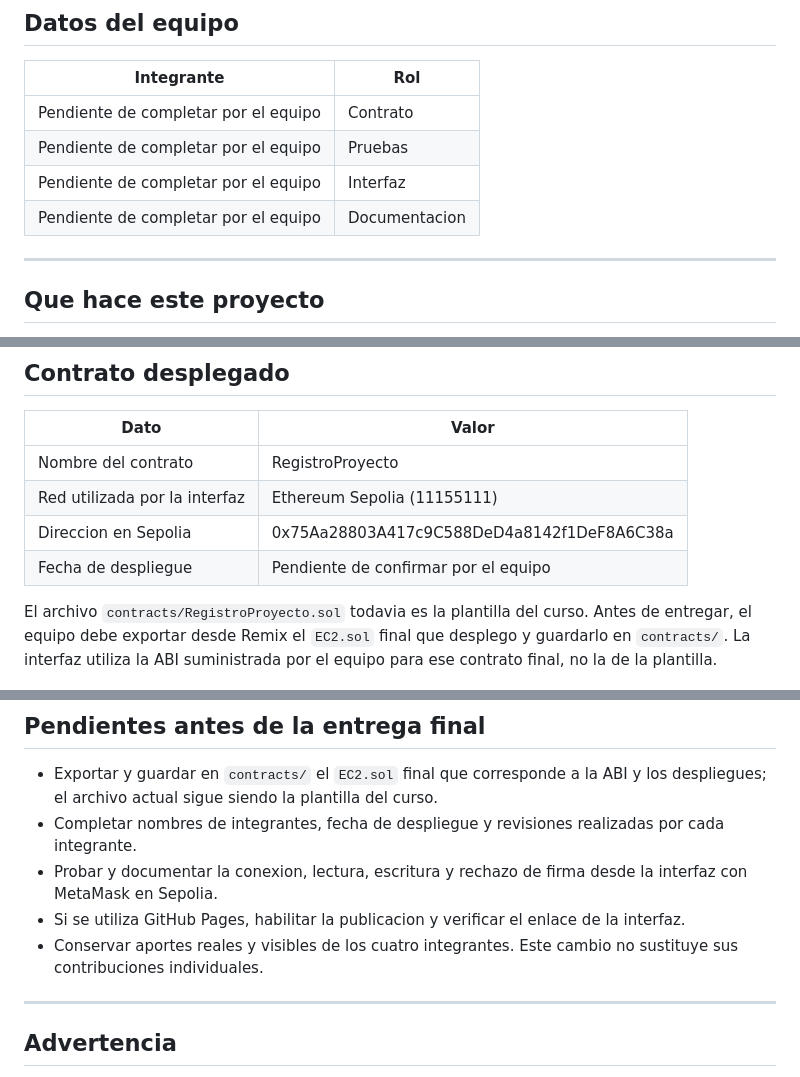
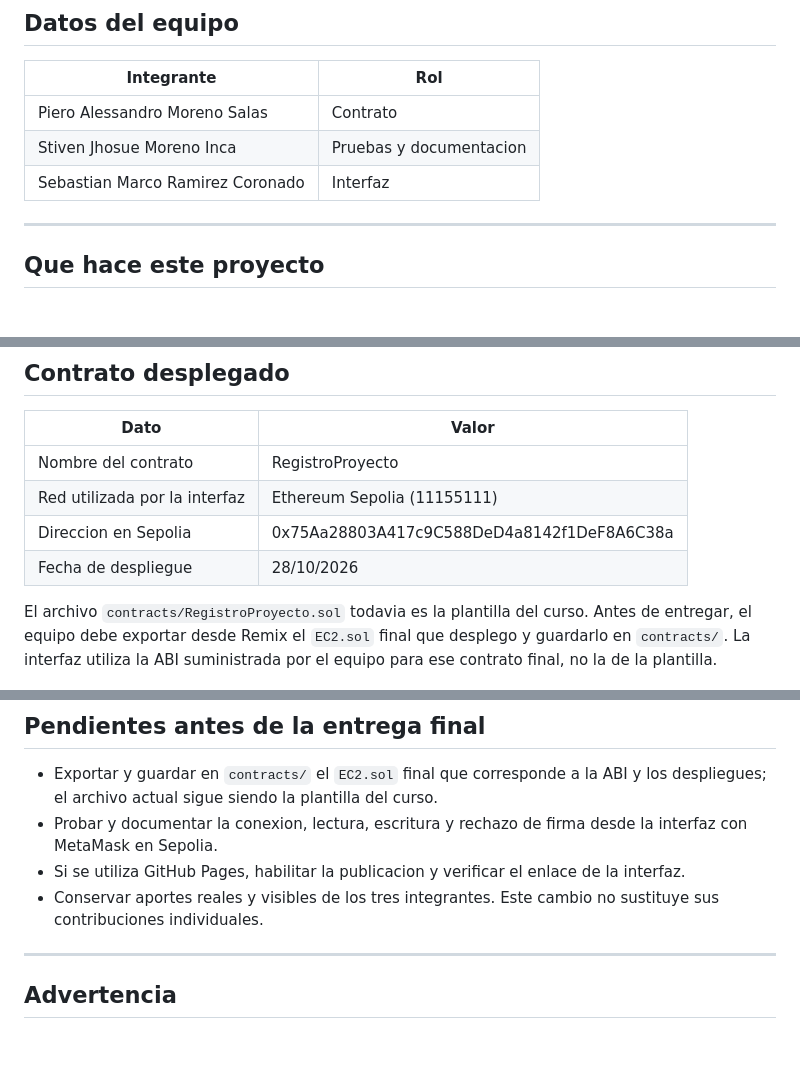
Before and after one commit to Sebasx18201/EC2-BLOCKCHAIN, a Markdown page: README.md, 3 parts joined by grey strips. Rendered like a GitHub page; blank space fills up the shorter version.

Commit message:
Actualiza integrantes y aportes del equipo

```diff
--- a/README.md
+++ b/README.md
@@ -8,10 +8,9 @@ Prototipo academico de registro de evidencias documentales para un piloto de int
 
 | Integrante | Rol |
 |---|---|
-| Pendiente de completar por el equipo | Contrato |
-| Pendiente de completar por el equipo | Pruebas |
-| Pendiente de completar por el equipo | Interfaz |
-| Pendiente de completar por el equipo | Documentacion |
+| Piero Alessandro Moreno Salas | Contrato |
+| Stiven Jhosue Moreno Inca | Pruebas y documentacion |
+| Sebastian Marco Ramirez Coronado | Interfaz |
 
 ---
 
@@ -32,7 +31,7 @@ La funcionalidad corresponde principalmente a RF07 (registro de evidencia) de la
 | Nombre del contrato | RegistroProyecto |
 | Red utilizada por la interfaz | Ethereum Sepolia (11155111) |
 | Direccion en Sepolia | 0x75Aa28803A417c9C588DeD4a8142f1DeF8A6C38a |
-| Fecha de despliegue | Pendiente de confirmar por el equipo |
+| Fecha de despliegue | 28/10/2026 |
 
 El archivo `contracts/RegistroProyecto.sol` todavia es la plantilla del curso. Antes de entregar, el equipo debe exportar desde Remix el `EC2.sol` final que desplego y guardarlo en `contracts/`. La interfaz utiliza la ABI suministrada por el equipo para ese contrato final, no la de la plantilla.
 
@@ -136,10 +135,9 @@ iniciar-interfaz.cjs    vista HTTP local opcional, sin paquetes adicionales
 ## Pendientes antes de la entrega final
 
 - Exportar y guardar en `contracts/` el `EC2.sol` final que corresponde a la ABI y los despliegues; el archivo actual sigue siendo la plantilla del curso.
-- Completar nombres de integrantes, fecha de despliegue y revisiones realizadas por cada integrante.
 - Probar y documentar la conexion, lectura, escritura y rechazo de firma desde la interfaz con MetaMask en Sepolia.
 - Si se utiliza GitHub Pages, habilitar la publicacion y verificar el enlace de la interfaz.
-- Conservar aportes reales y visibles de los cuatro integrantes. Este cambio no sustituye sus contribuciones individuales.
+- Conservar aportes reales y visibles de los tres integrantes. Este cambio no sustituye sus contribuciones individuales.
 
 ---
 
```
Also changed, not shown: other parts of README.md (+1 -1 lines).
